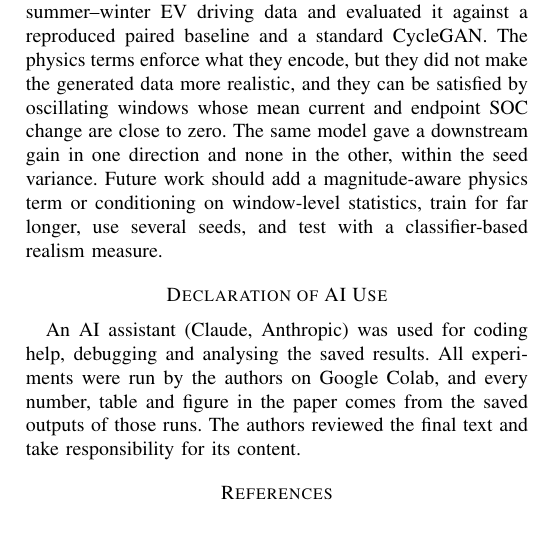
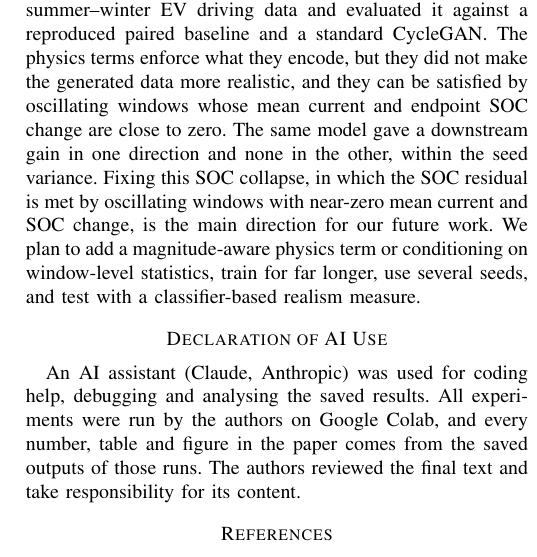
Before and after one commit to MuntazirMalik/PI-CycleEV-Project, a LaTeX paper (paper/main.tex): part of one column of page 8 of 8, cut so that both start at the same text. Compiled offline with pdfLaTeX.

Commit message:
State SOC collapse fix as future work
Co-Authored-By: Claude Sonnet 5.5 <noreply@anthropic.com>
Claude-Session: https://claude.ai/code/session_01FUFVNktuc142zzuTjaVYE8

```diff
--- a/paper/main.tex
+++ b/paper/main.tex
@@ -427,7 +427,7 @@ Our results support a narrow claim and contradict a broad one. Physics-informed
 \end{itemize}
 
 \section{Conclusion}
-We built an unpaired, physics-informed CycleGAN for summer--winter EV driving data and evaluated it against a reproduced paired baseline and a standard CycleGAN. The physics terms enforce what they encode, but they did not make the generated data more realistic, and they can be satisfied by oscillating windows whose mean current and endpoint SOC change are close to zero. The same model gave a downstream gain in one direction and none in the other, within the seed variance. Future work should add a magnitude-aware physics term or conditioning on window-level statistics, train for far longer, use several seeds, and test with a classifier-based realism measure.
+We built an unpaired, physics-informed CycleGAN for summer--winter EV driving data and evaluated it against a reproduced paired baseline and a standard CycleGAN. The physics terms enforce what they encode, but they did not make the generated data more realistic, and they can be satisfied by oscillating windows whose mean current and endpoint SOC change are close to zero. The same model gave a downstream gain in one direction and none in the other, within the seed variance. Fixing this SOC collapse, in which the SOC residual is met by oscillating windows with near-zero mean current and SOC change, is the main direction for our future work. We plan to add a magnitude-aware physics term or conditioning on window-level statistics, train for far longer, use several seeds, and test with a classifier-based realism measure.
 
 \section*{Declaration of AI Use}
 An AI assistant (Claude, Anthropic) was used for coding help, debugging and analysing the saved results. All experiments were run by the authors on Google Colab, and every number, table and figure in the paper comes from the saved outputs of those runs. The authors reviewed the final text and take responsibility for its content.
```
